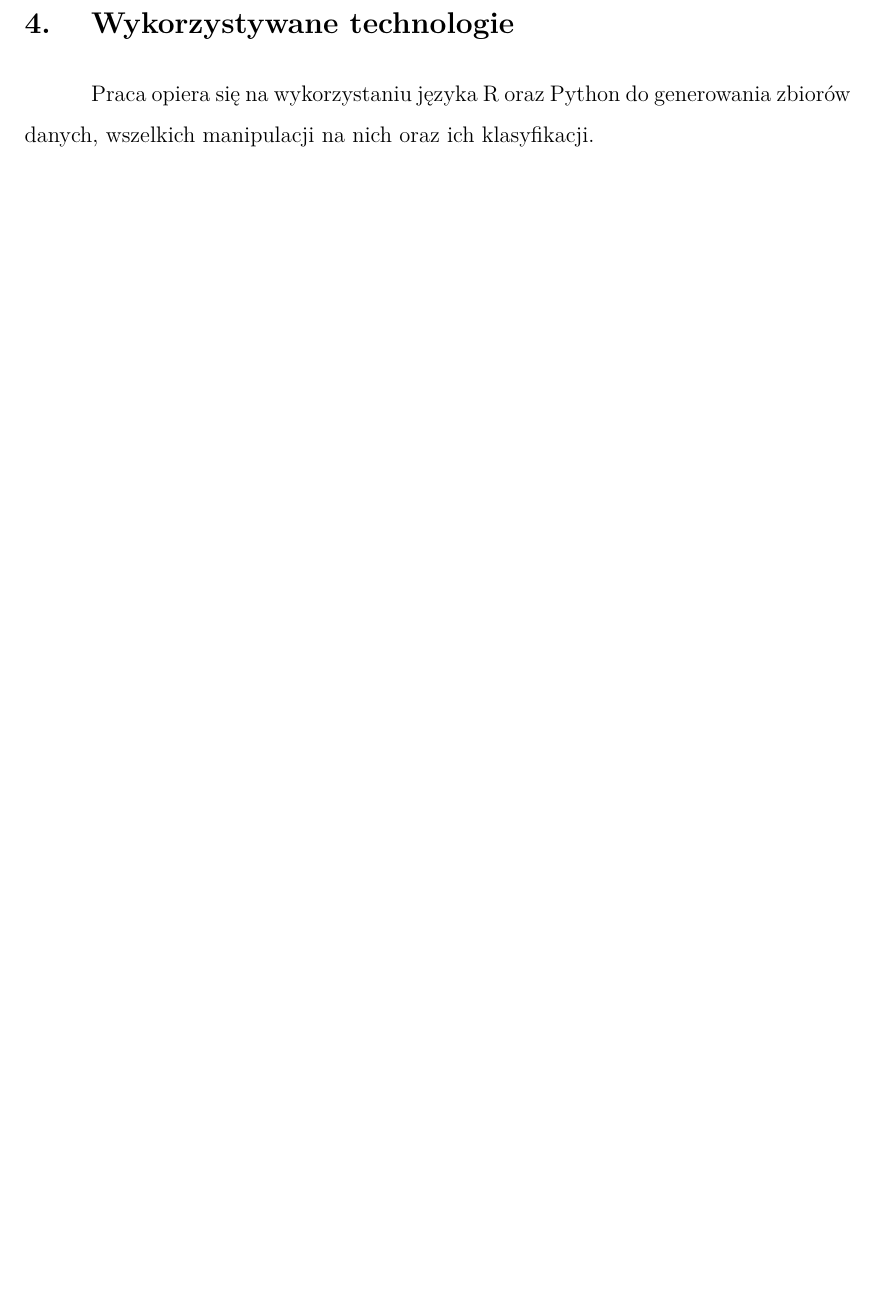
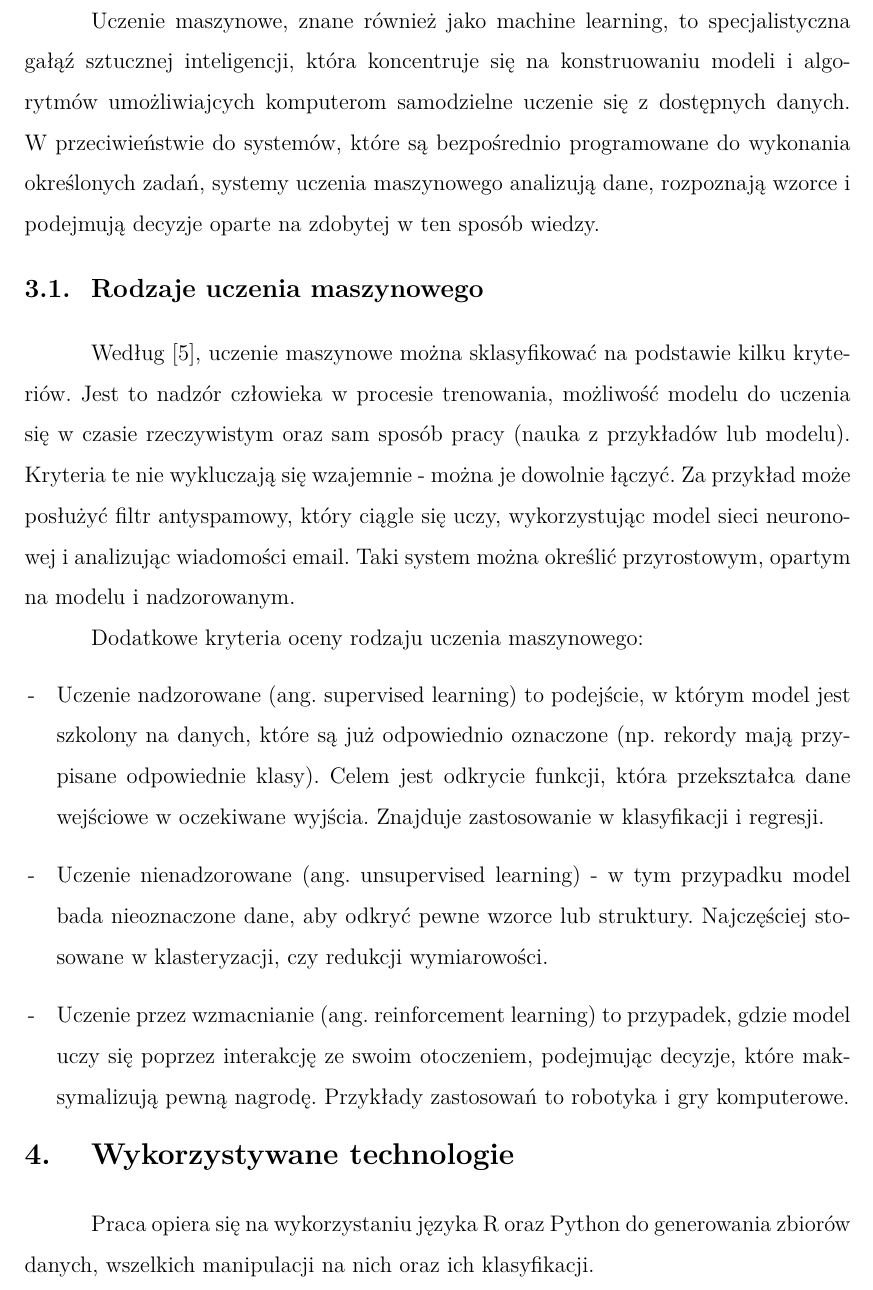
Before and after one commit to gabriellichacz/graph_classification, a LaTeX thesis (thesis/weiiszablon.tex, which reads thesis/partials/machine-learning.tex): part of page 10 of 15 before the commit and part of page 10 of 16 after it, cut at the place of the change, the shorter picture padded with empty space. Compiled offline with pdfLaTeX.

Commit message:
move text around

```diff
--- a/thesis/partials/machine-learning.tex
+++ b/thesis/partials/machine-learning.tex
@@ -1,2 +1,12 @@
-Model uczenia maszynowego jaki został wykorzystany w testach to sieć neuronowa
+Uczenie maszynowe, znane również jako machine learning, to specjalistyczna gałąź sztucznej inteligencji,
+która koncentruje się na konstruowaniu modeli i algorytmów umożliwiajcych komputerom samodzielne uczenie się z dostępnych danych.
+W przeciwieństwie do systemów, które są bezpośrednio programowane do wykonania określonych zadań,
+systemy uczenia maszynowego analizują dane, rozpoznają wzorce i podejmują decyzje oparte na zdobytej w ten sposób wiedzy.
 
+\subsection{Rodzaje uczenia maszynowego}
+Według \cite{Geron2020}, uczenie maszynowe można sklasyfikować na podstawie kilku kryteriów.
+Jest to nadzór człowieka w procesie trenowania, możliwość modelu do uczenia się w czasie rzeczywistym
+oraz sam sposób pracy (nauka z przykładów lub modelu). Kryteria te nie wykluczają się wzajemnie - można je dowolnie łączyć.
+Za przykład może posłużyć filtr antyspamowy, który ciągle się uczy,
+wykorzystując model sieci neuronowej i analizując wiadomości email.
+Taki system można określić przyrostowym, opartym na modelu i nadzorowanym.
@@ -9 +13,15 @@ zawierających wzorce przypominające grafy, bądź rysunkach grafów narysowany
 
+Dodatkowe kryteria oceny rodzaju uczenia maszynowego:
+\begin{itemize}[label=-,labelsep=0.4cm,leftmargin=0.6cm]
+    \item Uczenie nadzorowane (ang. supervised learning) to podejście, w którym model jest szkolony na danych,
+        które są już odpowiednio oznaczone (np. rekordy mają przypisane odpowiednie klasy).
+        Celem jest odkrycie funkcji, która przekształca dane wejściowe w oczekiwane wyjścia.
+        Znajduje zastosowanie w klasyfikacji i regresji.
+    \item Uczenie nienadzorowane (ang. unsupervised learning)
+        - w tym przypadku model bada nieoznaczone dane, aby odkryć pewne wzorce lub struktury.
+        Najczęściej stosowane w klasteryzacji, czy redukcji wymiarowości.
+    \item Uczenie przez wzmacnianie (ang. reinforcement learning) to przypadek,
+        gdzie model uczy się poprzez interakcję ze swoim otoczeniem,
+        podejmując decyzje, które maksymalizują pewną nagrodę.
+        Przykłady zastosowań to robotyka i gry komputerowe.
+\end{itemize}
```
Also changed, not shown: thesis/partials/tests.tex (+14 -0 lines), thesis/partials/machine-learning.tex (10 more changed lines).
